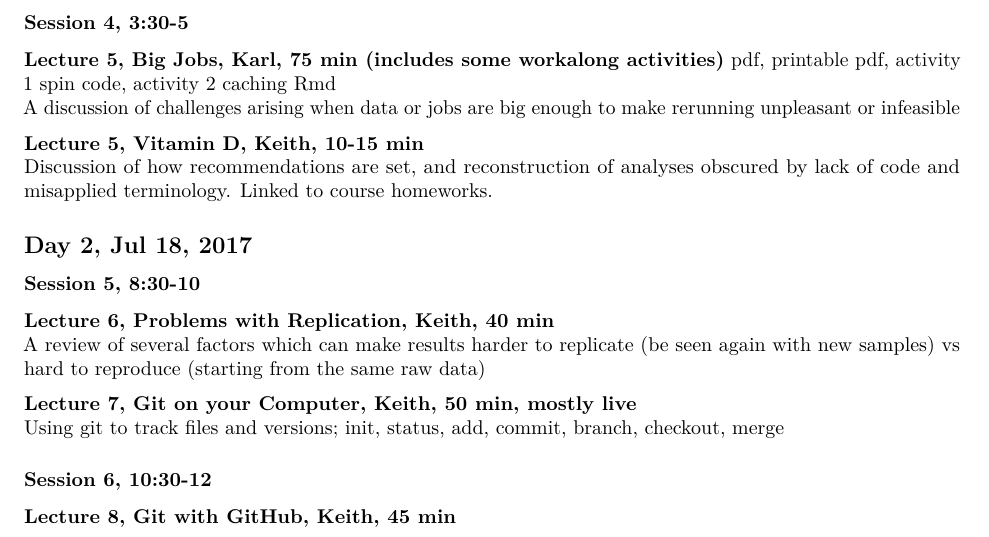
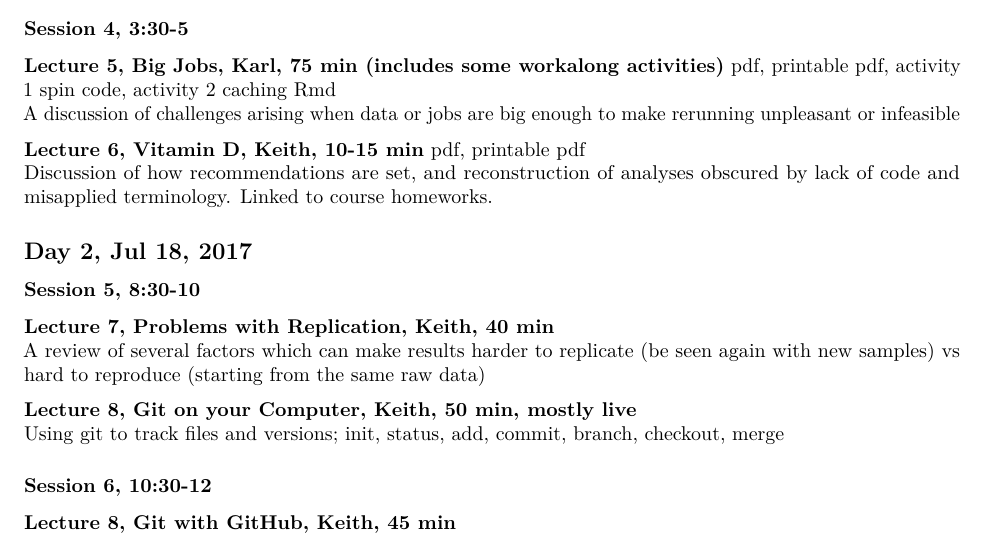
Before and after one commit to SISBID/Reproducible-Research, an R Markdown document (README.Rmd): part of page 2 of 3, cut so that both start at the same text. Rendered offline with R 4.5, knitr and Pandoc, then LaTeX, with nearby package versions.

Commit message:
updated README for vit d, added md output

```diff
--- a/README.Rmd
+++ b/README.Rmd
@@ -5,7 +5,8 @@ date: "July 17-19, 2017"
 output:
   word_document: default
   pdf_document: default
-  html_document: default
+  html_document:
+    keep_md: yes
 ---
 
 This module is part of the
@@ -105,17 +106,19 @@ writing a basic package
 [activity 2 caching Rmd](2017_SISBID_03_05_bigjobs_activity2_cache.Rmd)
 A discussion of challenges arising when data or jobs are big enough to make rerunning unpleasant or infeasible
 
-**Lecture 5, Vitamin D, Keith, 10-15 min**
+**Lecture 6, Vitamin D, Keith, 10-15 min**
+[pdf](2017_SISBID_03_06_vitamin_d.pdf),
+[printable pdf](2017_SISBID_03_06_vitamin_d.pdf)
 Discussion of how recommendations are set, and reconstruction of analyses obscured by lack of code and misapplied terminology. Linked to course homeworks.
 
 ## Day 2, Jul 18, 2017
 
 ### Session 5, 8:30-10
 
-**Lecture 6, Problems with Replication, Keith, 40 min**
+**Lecture 7, Problems with Replication, Keith, 40 min**
 A review of several factors which can make results harder to replicate (be seen again with new samples) vs hard to reproduce (starting from the same raw data)
 
-**Lecture 7, Git on your Computer, Keith, 50 min, mostly live**
+**Lecture 8, Git on your Computer, Keith, 50 min, mostly live**
 Using git to track files and versions; init, status, add, commit, branch, checkout, merge
 
 ### Session 6, 10:30-12
```
Also changed, not shown: README.html, README.md, README.pdf, 1 other file.
